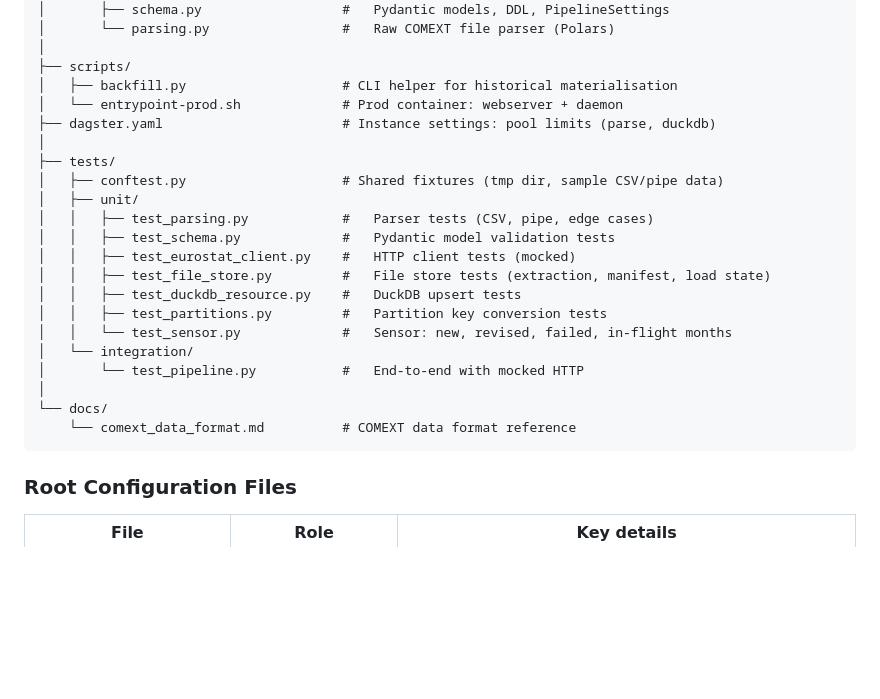
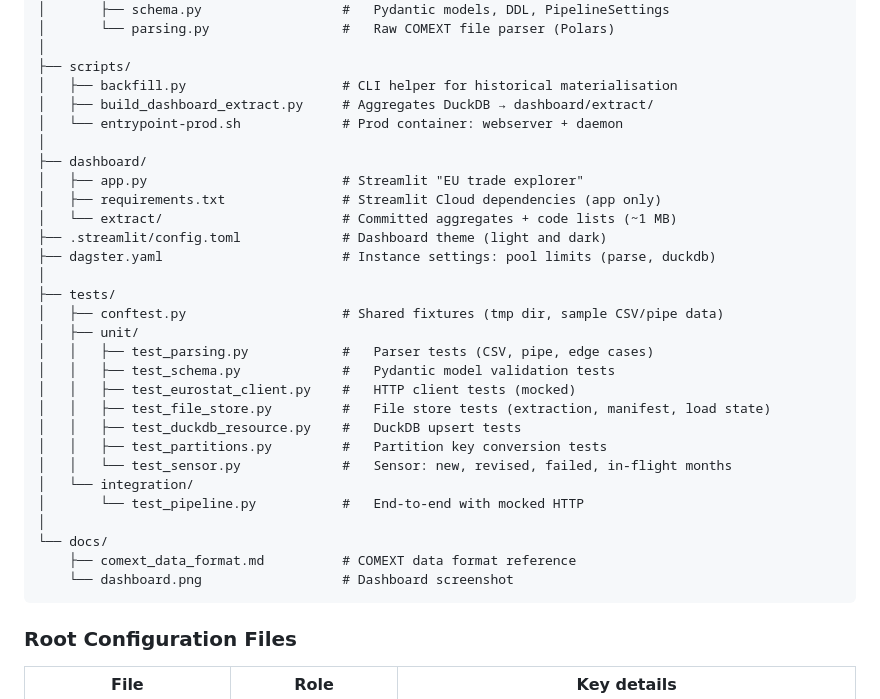
Before and after one commit to MedAmine-SUDO/comext-trade-pipeline, a Markdown page: README.md, the part around one of its changes. Rendered like a GitHub page; blank space fills up the shorter version.

````diff
--- a/README.md
+++ b/README.md
@@ -282,7 +307,14 @@ comext_pipeline/
 │
 ├── scripts/
 │   ├── backfill.py                    # CLI helper for historical materialisation
+│   ├── build_dashboard_extract.py     # Aggregates DuckDB → dashboard/extract/
 │   └── entrypoint-prod.sh             # Prod container: webserver + daemon
+│
+├── dashboard/
+│   ├── app.py                         # Streamlit "EU trade explorer"
+│   ├── requirements.txt               # Streamlit Cloud dependencies (app only)
+│   └── extract/                       # Committed aggregates + code lists (~1 MB)
+├── .streamlit/config.toml             # Dashboard theme (light and dark)
 ├── dagster.yaml                       # Instance settings: pool limits (parse, duckdb)
 │
 ├── tests/
@@ -299,7 +331,8 @@ comext_pipeline/
 │       └── test_pipeline.py           #   End-to-end with mocked HTTP
 │
 └── docs/
-    └── comext_data_format.md          # COMEXT data format reference
+    ├── comext_data_format.md          # COMEXT data format reference
+    └── dashboard.png                  # Dashboard screenshot
 ```
 
 ### Root Configuration Files
````
Also changed, not shown: other parts of README.md (+25 -0 lines), docs/dashboard.png (added), 10 other files.
